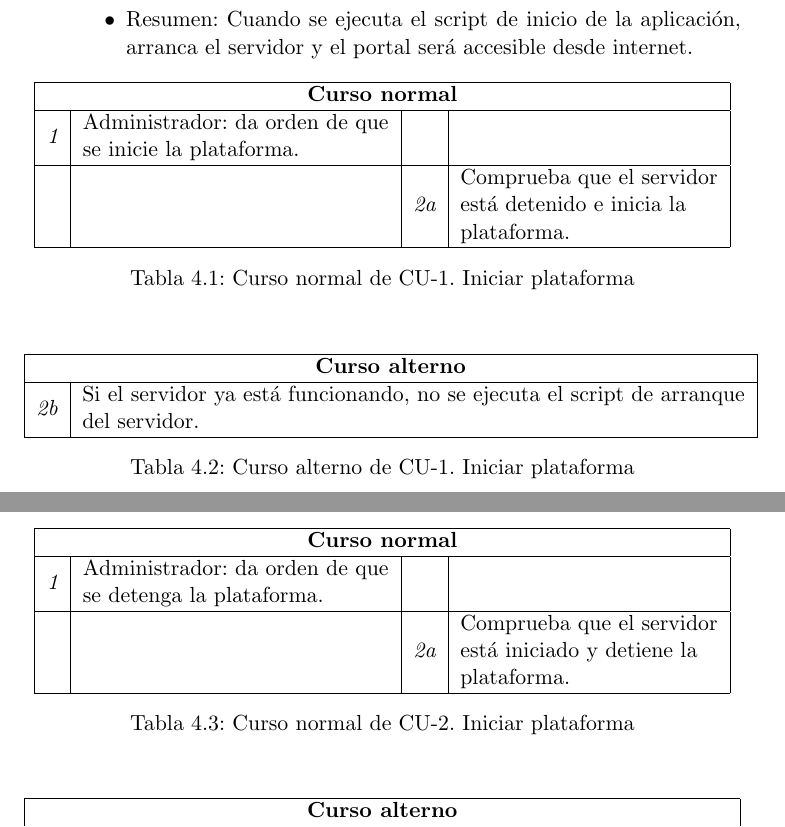
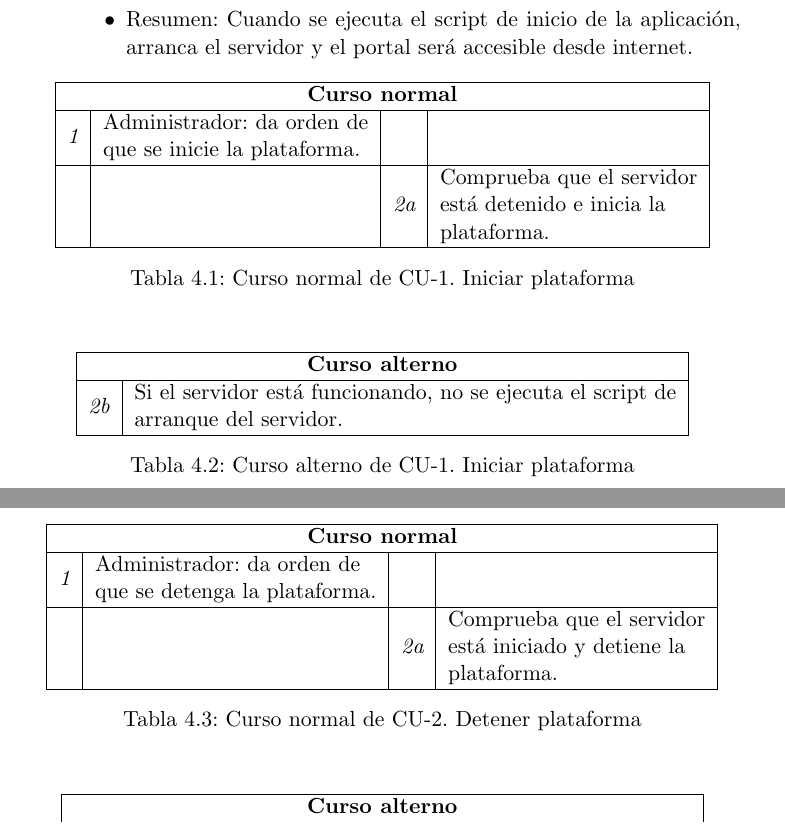
Before and after one commit to germaaan/TFG, a LaTeX book (proyecto.tex, which reads capitulos/04_AnalisisDiseno.tex): two parts of pages 24 and 25 of 34, joined at a grey line, cut so that both start at the same text. Compiled offline with pdfLaTeX.

Commit message:
Cambiado formato de tablas de cursos de casos de uso

```diff
--- a/capitulos/04_AnalisisDiseno.tex
+++ b/capitulos/04_AnalisisDiseno.tex
@@ -144,8 +144,22 @@ unos modelos de caso de uso simples para dar un visión más clara del funcionam
 	\begin{tabular}{|l|l|l|l|}
 	  \hline
 	  \multicolumn{4}{|c|}{{\bf Curso normal}}                                                                                                                                                                                       \\ \hline
-	{\it 1} & \begin{tabular}[c]{@{}l@{}}Administrador: da orden de que\\ se inicie la plataforma.\end{tabular} &    &                                                                                                             \\ \hline
-	  &                                                                                                   & {\it 2a} & \begin{tabular}[c]{@{}l@{}}Comprueba que el servidor\\ está detenido e inicia la\\ plataforma.\end{tabular} \\ \hline
+	  {\it 1} &
+	  \begin{tabular}[c]{@{}l@{}}
+	    Administrador: da orden de\\
+	    que se inicie la plataforma.
+	  \end{tabular} &
+	  &
+	  \\ \hline
+	  &
+	  &
+	  {\it 2a} &
+	  \begin{tabular}[c]{@{}l@{}}
+	    Comprueba que el servidor\\
+	    está detenido e inicia la\\
+	    plataforma.
+	  \end{tabular}
+	  \\ \hline
 	\end{tabular}
 	\caption{Curso normal de CU-1. Iniciar plataforma}
 	\label{table:cn_cu_1}
@@ -155,8 +169,13 @@ unos modelos de caso de uso simples para dar un visión más clara del funcionam
       \begin{center}
 	\begin{tabular}{|l|l|}
 	  \hline
-	\multicolumn{2}{|c|}{{\bf Curso alterno}}                                                        \\ \hline
-	{\it 2b} & \begin{tabular}[c]{@{}l@{}}Si el servidor ya está funcionando, no se ejecuta el script de arranque \\ del servidor.\end{tabular} \\ \hline
+	  \multicolumn{2}{|c|}{{\bf Curso alterno}}
+	  \\ \hline
+	  {\it 2b} &
+	  \begin{tabular}[c]{@{}l@{}}
+	    Si el servidor está funcionando, no se ejecuta el script de\\
+	    arranque del servidor.\end{tabular}\\
+	    \hline
 	\end{tabular}
 	\caption{Curso alterno de CU-1. Iniciar plataforma}
 	\label{table:ca_cu_1}
@@ -181,10 +200,24 @@ unos modelos de caso de uso simples para dar un visión más clara del funcionam
 	\begin{tabular}{|l|l|l|l|}
 	  \hline
 	  \multicolumn{4}{|c|}{{\bf Curso normal}}                                                                                                                                                                                       \\ \hline
-	{\it 1} & \begin{tabular}[c]{@{}l@{}}Administrador: da orden de que\\ se detenga la plataforma.\end{tabular} &    &                                                                                                             \\ \hline
-	  &                                                                                                   & {\it 2a} & \begin{tabular}[c]{@{}l@{}}Comprueba que el servidor\\ está iniciado y detiene la\\ plataforma.\end{tabular} \\ \hline
+	  {\it 1} &
+	  \begin{tabular}[c]{@{}l@{}}
+	    Administrador: da orden de\\
+	    que se detenga la plataforma.
+	  \end{tabular} &
+	  &
+	  \\ \hline
+	  &
+	  &
+	  {\it 2a} &
+	  \begin{tabular}[c]{@{}l@{}}
+	    Comprueba que el servidor\\
+	    está iniciado y detiene la\\
+	    plataforma.
 	  \end{tabular}
-	\caption{Curso normal de CU-2. Iniciar plataforma}
+	  \\ \hline
+	\end{tabular}
+	\caption{Curso normal de CU-2. Detener plataforma}
 	\label{table:cn_cu_2}
       \end{center}
     \end{table}
@@ -192,5 +225,5 @@ unos modelos de caso de uso simples para dar un visión más clara del funcionam
       \begin{center}
 	\begin{tabular}{|l|l|}
 	  \hline
-	\multicolumn{2}{|c|}{{\bf Curso alterno}}                                                        \\ \hline
-	{\it 2b} & \begin{tabular}[c]{@{}l@{}}Si el servidor no está funcionando, no se ejecuta el script de parada \\ del servidor.\end{tabular} \\ \hline
+	  \multicolumn{2}{|c|}{{\bf Curso alterno}}
+	  \\ \hline
```
Also changed, not shown: proyecto.pdf, capitulos/04_AnalisisDiseno.tex (7 more changed lines). Lines whose indentation alone changed are shown as unchanged.
